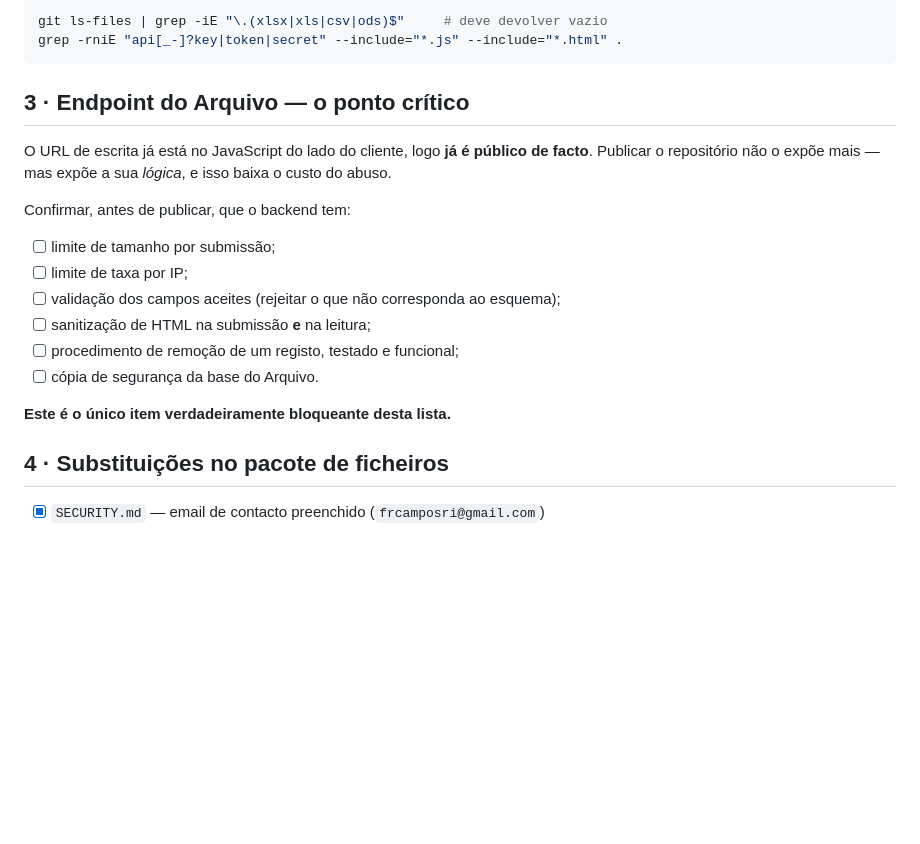
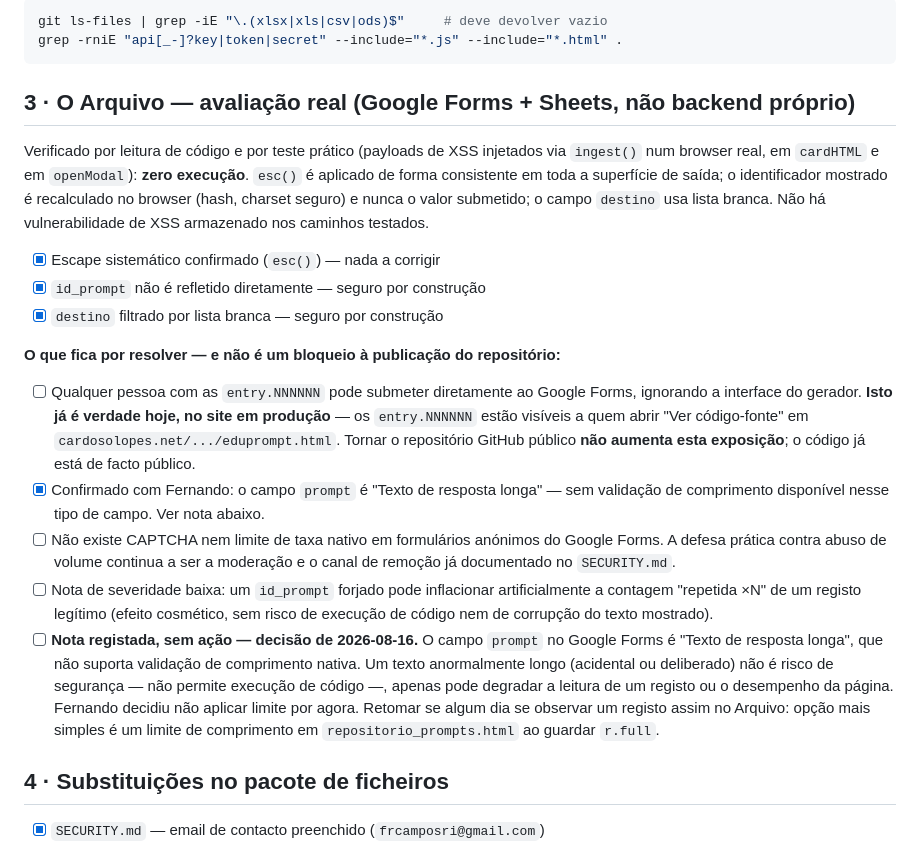
Before and after one commit to frcampos/edup, a Markdown page: PRE-PUBLICACAO.md, the part around the change. Rendered like a GitHub page; blank space fills up the shorter version.

Commit message:
Atualiza avaliação de segurança do Arquivo

````diff
--- a/PRE-PUBLICACAO.md
+++ b/PRE-PUBLICACAO.md
@@ -35,20 +35,21 @@ git ls-files | grep -iE "\.(xlsx|xls|csv|ods)$"     # deve devolver vazio
 grep -rniE "api[_-]?key|token|secret" --include="*.js" --include="*.html" .
 ```
 
-## 3 · Endpoint do Arquivo — o ponto crítico
+## 3 · O Arquivo — avaliação real (Google Forms + Sheets, não backend próprio)
 
-O URL de escrita já está no JavaScript do lado do cliente, logo **já é público de facto**. Publicar o repositório não o expõe mais — mas expõe a sua *lógica*, e isso baixa o custo do abuso.
+Verificado por leitura de código e por teste prático (payloads de XSS injetados via `ingest()` num browser real, em `cardHTML` e em `openModal`): **zero execução**. `esc()` é aplicado de forma consistente em toda a superfície de saída; o identificador mostrado é recalculado no browser (hash, charset seguro) e nunca o valor submetido; o campo `destino` usa lista branca. Não há vulnerabilidade de XSS armazenado nos caminhos testados.
 
-Confirmar, antes de publicar, que o backend tem:
+- [x] Escape sistemático confirmado (`esc()`) — nada a corrigir
+- [x] `id_prompt` não é refletido diretamente — seguro por construção
+- [x] `destino` filtrado por lista branca — seguro por construção
 
-- [ ] limite de tamanho por submissão;
-- [ ] limite de taxa por IP;
-- [ ] validação dos campos aceites (rejeitar o que não corresponda ao esquema);
-- [ ] sanitização de HTML na submissão **e** na leitura;
-- [ ] procedimento de remoção de um registo, testado e funcional;
-- [ ] cópia de segurança da base do Arquivo.
+**O que fica por resolver — e não é um bloqueio à publicação do repositório:**
 
-**Este é o único item verdadeiramente bloqueante desta lista.**
+- [ ] Qualquer pessoa com as `entry.NNNNNN` pode submeter diretamente ao Google Forms, ignorando a interface do gerador. **Isto já é verdade hoje, no site em produção** — os `entry.NNNNNN` estão visíveis a quem abrir "Ver código-fonte" em `cardosolopes.net/.../eduprompt.html`. Tornar o repositório GitHub público **não aumenta esta exposição**; o código já está de facto público.
+- [x] Confirmado com Fernando: o campo `prompt` é "Texto de resposta longa" — sem validação de comprimento disponível nesse tipo de campo. Ver nota abaixo.
+- [ ] Não existe CAPTCHA nem limite de taxa nativo em formulários anónimos do Google Forms. A defesa prática contra abuso de volume continua a ser a moderação e o canal de remoção já documentado no `SECURITY.md`.
+- [ ] Nota de severidade baixa: um `id_prompt` forjado pode inflacionar artificialmente a contagem "repetida ×N" de um registo legítimo (efeito cosmético, sem risco de execução de código nem de corrupção do texto mostrado).
+- [ ] **Nota registada, sem ação — decisão de 2026-08-16.** O campo `prompt` no Google Forms é "Texto de resposta longa", que não suporta validação de comprimento nativa. Um texto anormalmente longo (acidental ou deliberado) não é risco de segurança — não permite execução de código —, apenas pode degradar a leitura de um registo ou o desempenho da página. Fernando decidiu não aplicar limite por agora. Retomar se algum dia se observar um registo assim no Arquivo: opção mais simples é um limite de comprimento em `repositorio_prompts.html` ao guardar `r.full`.
 
 ## 4 · Substituições no pacote de ficheiros
 
````
